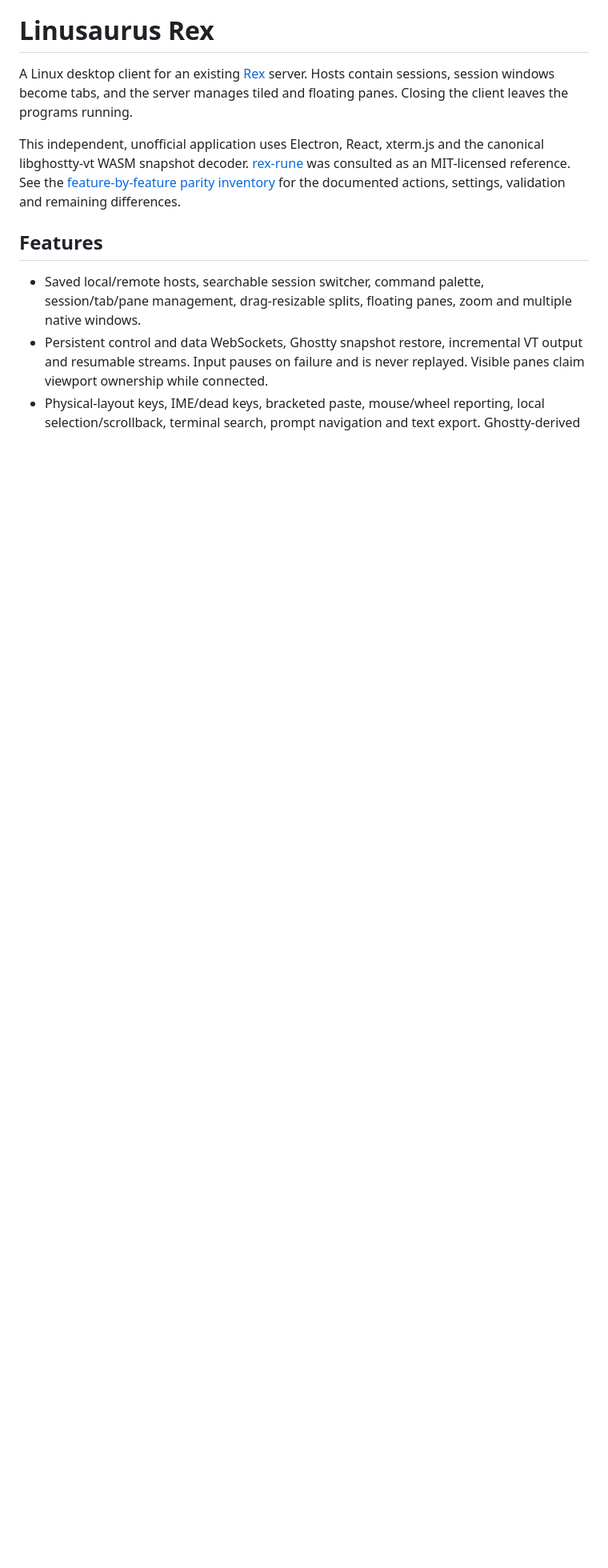
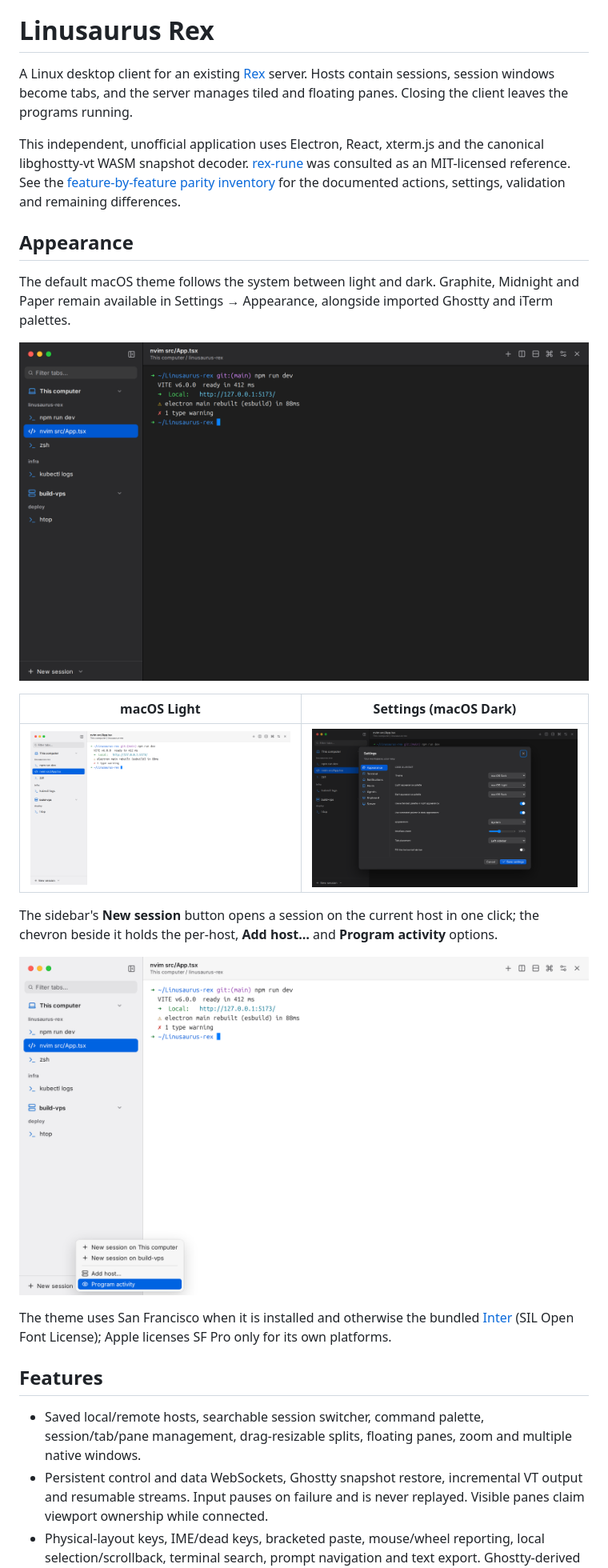
Before and after one commit to MatiasGigena/Linusaurus-rex, a Markdown page: README.md, the part around the change. Shown at 80% size. GitHub-like rendering; pictures changed too: docs/screenshots/macos-dark-settings.png (added), docs/screenshots/macos-dark.png (added), docs/screenshots/macos-light-new-menu.png (added); blank space fills up the shorter version.

Commit message:
docs(readme): show the macOS theme with screenshots

```diff
--- a/README.md
+++ b/README.md
@@ -3,6 +3,22 @@
 A Linux desktop client for an existing [Rex](https://www.superlogical.com/rex) server. Hosts contain sessions, session windows become tabs, and the server manages tiled and floating panes. Closing the client leaves the programs running.
 
 This independent, unofficial application uses Electron, React, xterm.js and the canonical libghostty-vt WASM snapshot decoder. [rex-rune](https://github.com/shuv1337/rex-rune) was consulted as an MIT-licensed reference. See the [feature-by-feature parity inventory](docs/CLIENT_PARITY.md) for the documented actions, settings, validation and remaining differences.
+
+## Appearance
+
+The default macOS theme follows the system between light and dark. Graphite, Midnight and Paper remain available in Settings → Appearance, alongside imported Ghostty and iTerm palettes.
+
+![Linusaurus Rex in the macOS dark theme](docs/screenshots/macos-dark.png)
+
+| macOS Light | Settings (macOS Dark) |
+| --- | --- |
+| ![Linusaurus Rex in the macOS light theme](docs/screenshots/macos-light.png) | ![Appearance settings in the macOS dark theme](docs/screenshots/macos-dark-settings.png) |
+
+The sidebar's **New session** button opens a session on the current host in one click; the chevron beside it holds the per-host, **Add host…** and **Program activity** options.
+
+![The New session menu in the macOS light theme](docs/screenshots/macos-light-new-menu.png)
+
+The theme uses San Francisco when it is installed and otherwise the bundled [Inter](https://rsms.me/inter/) (SIL Open Font License); Apple licenses SF Pro only for its own platforms.
 
 ## Features
 
```
